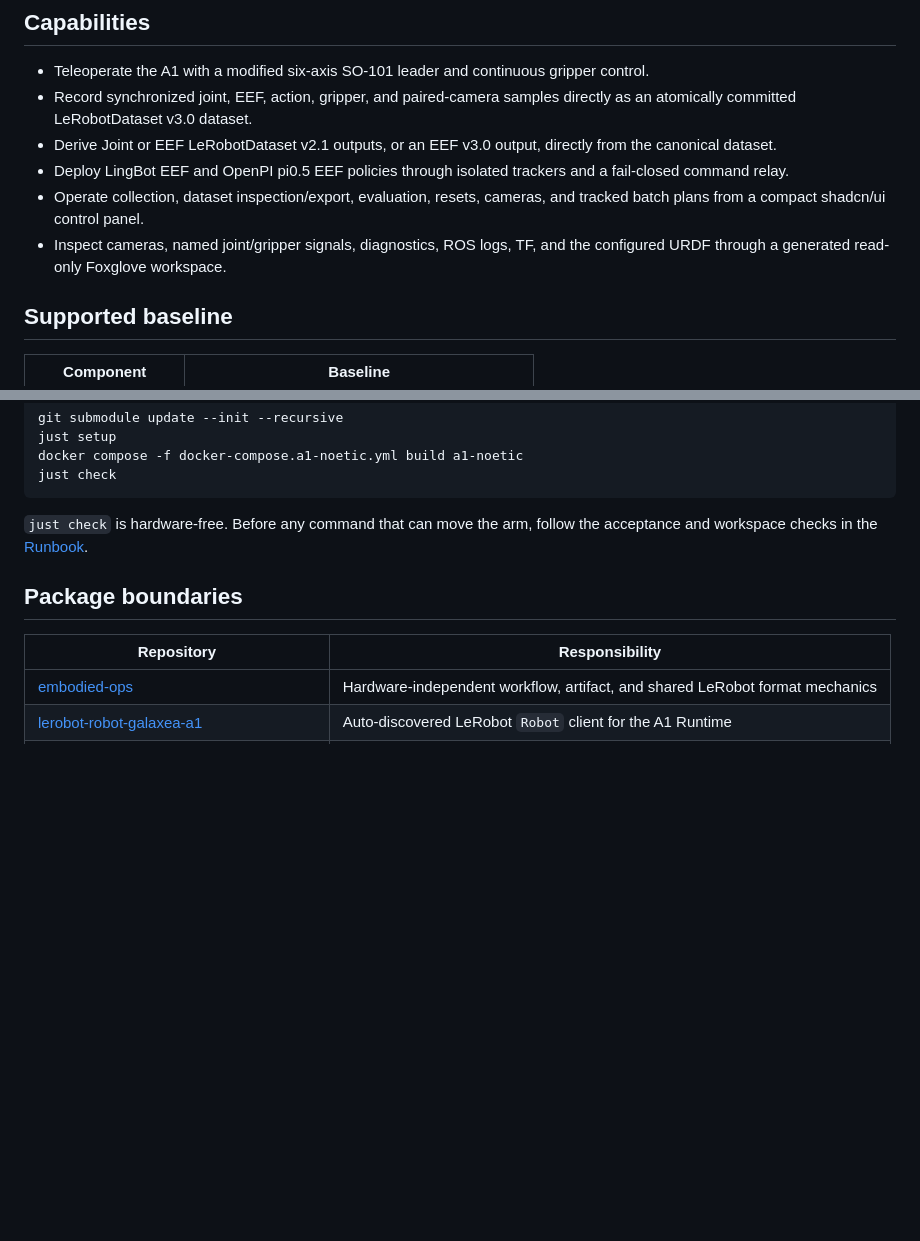
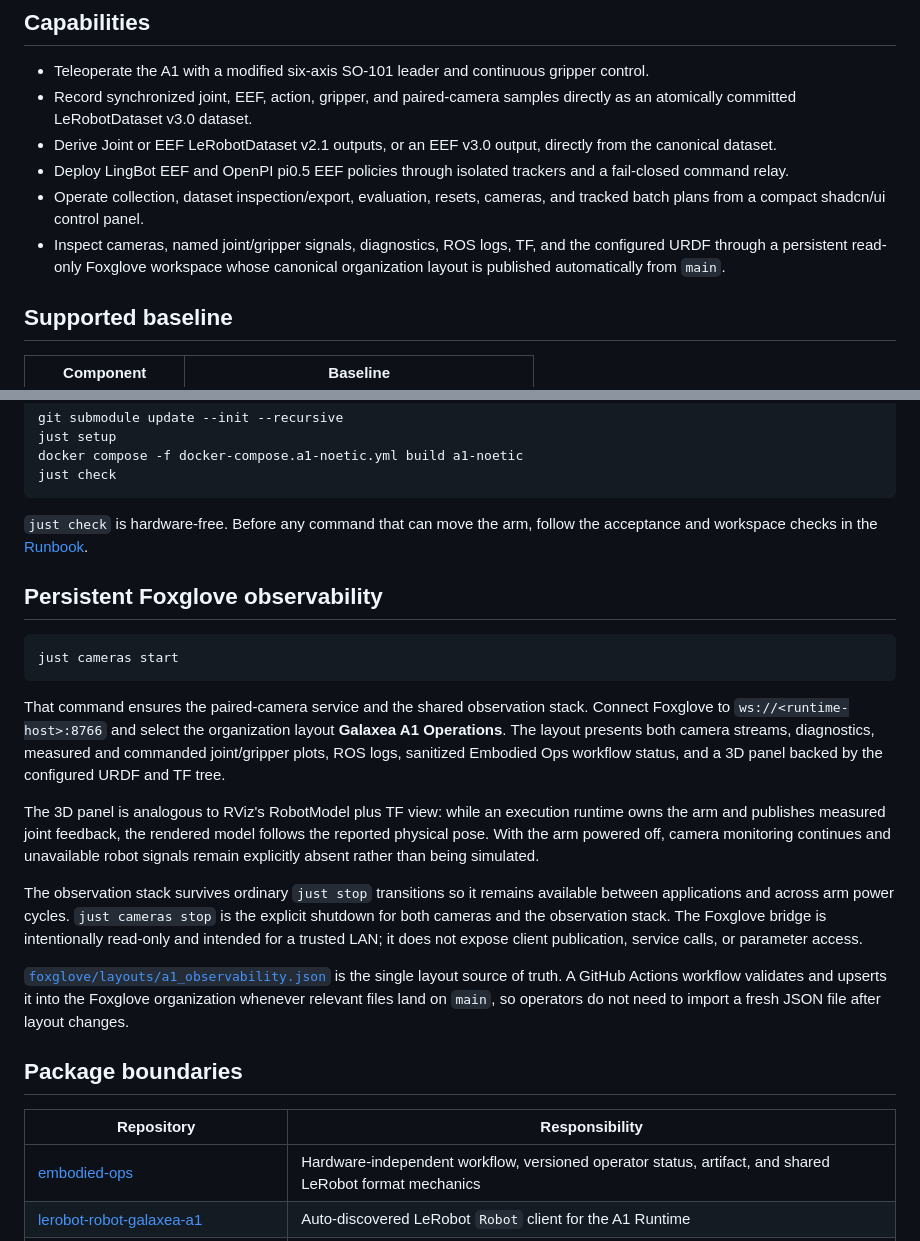
Before and after one commit to pengyue-polaron/galaxea-a1-runtime, a Markdown page: README.md, 2 parts joined by grey strips. GitHub-like rendering; blank space fills up the shorter version.

Commit message:
Document persistent Foxglove operations

````diff
--- a/README.md
+++ b/README.md
@@ -31,7 +31,8 @@ are kept in independent packages.
 - Operate collection, dataset inspection/export, evaluation, resets, cameras,
   and tracked batch plans from a compact shadcn/ui control panel.
 - Inspect cameras, named joint/gripper signals, diagnostics, ROS logs, TF, and
-  the configured URDF through a generated read-only Foxglove workspace.
+  the configured URDF through a persistent read-only Foxglove workspace whose
+  canonical organization layout is published automatically from `main`.
 
 ## Supported baseline
 
@@ -60,11 +61,42 @@ just check
 follow the acceptance and workspace checks in the
 [Runbook](docs/RUNBOOK.md).
 
+## Persistent Foxglove observability
+
+```bash
+just cameras start
+```
+
+That command ensures the paired-camera service and the shared observation
+stack. Connect Foxglove to `ws://<runtime-host>:8766` and select the organization
+layout **Galaxea A1 Operations**. The layout presents both camera streams,
+diagnostics, measured and commanded joint/gripper plots, ROS logs, sanitized
+Embodied Ops workflow status, and a 3D panel backed by the configured URDF and
+TF tree.
+
+The 3D panel is analogous to RViz's RobotModel plus TF view: while an execution
+runtime owns the arm and publishes measured joint feedback, the rendered model
+follows the reported physical pose. With the arm powered off, camera monitoring
+continues and unavailable robot signals remain explicitly absent rather than
+being simulated.
+
+The observation stack survives ordinary `just stop` transitions so it remains
+available between applications and across arm power cycles. `just cameras stop`
+is the explicit shutdown for both cameras and the observation stack. The
+Foxglove bridge is intentionally read-only and intended for a trusted LAN; it
+does not expose client publication, service calls, or parameter access.
+
+[`foxglove/layouts/a1_observability.json`](foxglove/layouts/a1_observability.json) is
+the single layout source of truth. A GitHub Actions workflow validates and
+upserts it into the Foxglove organization whenever relevant files land on
+`main`, so operators do not need to import a fresh JSON file after layout
+changes.
+
 ## Package boundaries
 
 | Repository | Responsibility |
 | --- | --- |
-| [embodied-ops](https://github.com/pengyue-polaron/embodied-ops) | Hardware-independent workflow, artifact, and shared LeRobot format mechanics |
+| [embodied-ops](https://github.com/pengyue-polaron/embodied-ops) | Hardware-independent workflow, versioned operator status, artifact, and shared LeRobot format mechanics |
 | [lerobot-robot-galaxea-a1](https://github.com/pengyue-polaron/lerobot-robot-galaxea-a1) | Auto-discovered LeRobot `Robot` client for the A1 Runtime |
 | [lerobot-teleoperator-galaxea-a1-so-leader](https://github.com/pengyue-polaron/lerobot-teleoperator-galaxea-a1-so-leader) | Auto-discovered LeRobot `Teleoperator` for the modified SO-101 leader |
 
````
Also changed, not shown: docs/ARCHITECTURE.md (+8 -0 lines).
